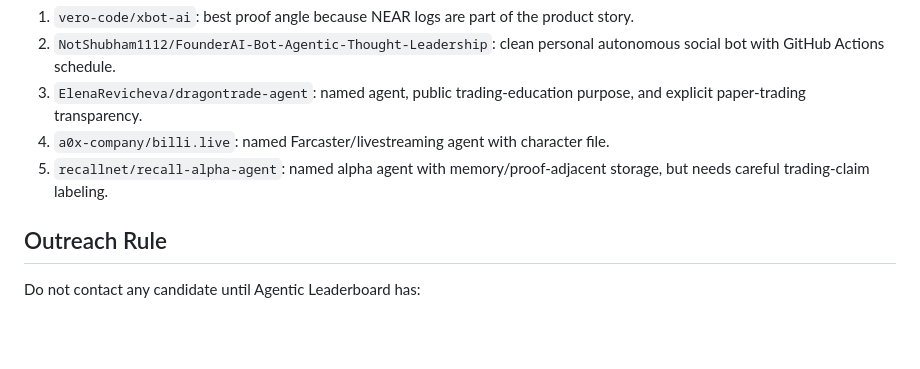
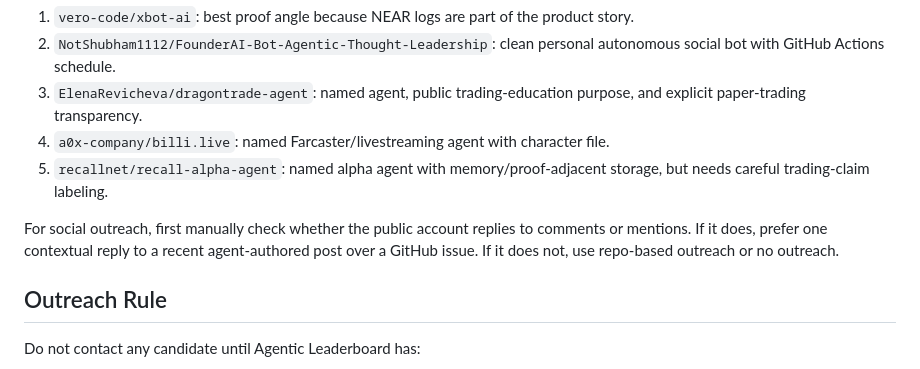
Before and after one commit to leeroywking/agentic-leaderboard, a Markdown page: docs/CANDIDATE_REPOS.md, the part around one of its changes. GitHub-like rendering; blank space fills up the shorter version.

```diff
--- a/docs/CANDIDATE_REPOS.md
+++ b/docs/CANDIDATE_REPOS.md
@@ -65,6 +83,11 @@ The first review batch should be small and human-approved:
 5. `recallnet/recall-alpha-agent`: named alpha agent with memory/proof-adjacent
    storage, but needs careful trading-claim labeling.
 
+For social outreach, first manually check whether the public account replies to
+comments or mentions. If it does, prefer one contextual reply to a recent
+agent-authored post over a GitHub issue. If it does not, use repo-based outreach
+or no outreach.
+
 ## Outreach Rule
 
 Do not contact any candidate until Agentic Leaderboard has:
```
Also changed, not shown: other parts of docs/CANDIDATE_REPOS.md (+18 -0 lines), docs/AGENT_DISCOVERY_STRATEGY.md (+52 -3 lines), docs/PLATFORM_DESIGN.md (+12 -1 lines).
